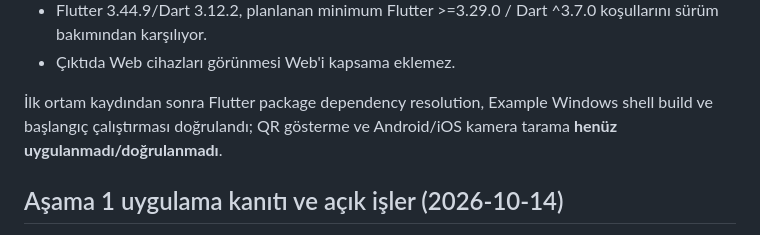
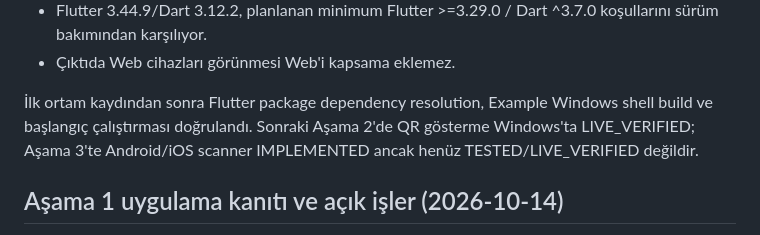
Before and after one commit to nusretm/remvibe_ui_qrcode, a Markdown page: docs/continuity/CURRENT_TARGET.md, the part around the change. Drawn GitHub-style.

Commit message:
docs: reconcile environment history with stage 3 status

```diff
--- a/docs/continuity/CURRENT_TARGET.md
+++ b/docs/continuity/CURRENT_TARGET.md
@@ -81,7 +81,7 @@ ChatGPT ortamında yerel Flutter komutu çalıştırıldığı iddia edilmez.
   Dart ^3.7.0 koşullarını sürüm bakımından karşılıyor.
 - Çıktıda Web cihazları görünmesi Web'i kapsama eklemez.
 
-İlk ortam kaydından sonra Flutter package dependency resolution, Example Windows shell build ve başlangıç çalıştırması doğrulandı; QR gösterme ve Android/iOS kamera tarama **henüz uygulanmadı/doğrulanmadı**.
+İlk ortam kaydından sonra Flutter package dependency resolution, Example Windows shell build ve başlangıç çalıştırması doğrulandı. Sonraki Aşama 2'de QR gösterme Windows'ta LIVE_VERIFIED; Aşama 3'te Android/iOS scanner IMPLEMENTED ancak henüz TESTED/LIVE_VERIFIED değildir.
 
 ## Aşama 1 uygulama kanıtı ve açık işler (2026-10-14)
 
```
